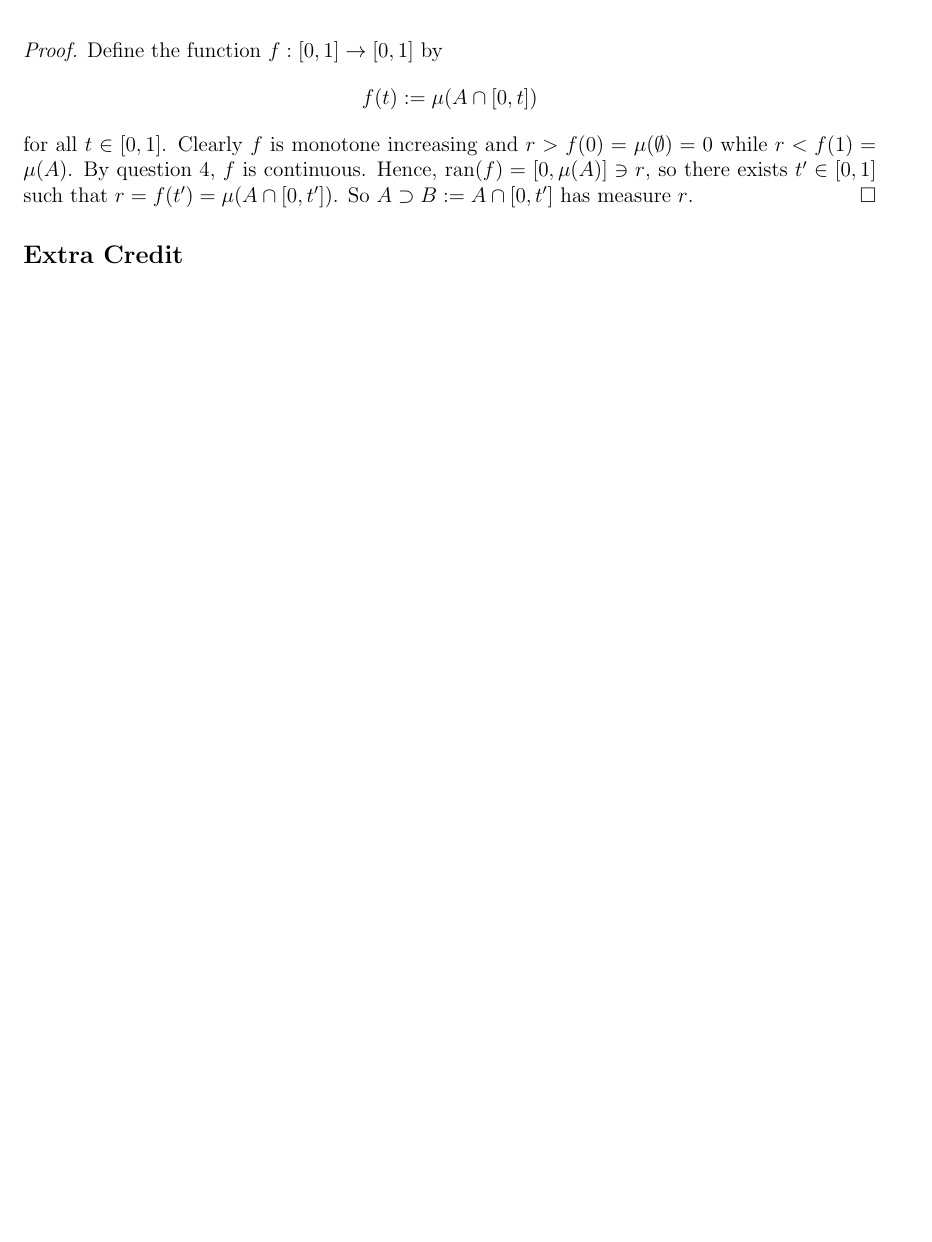
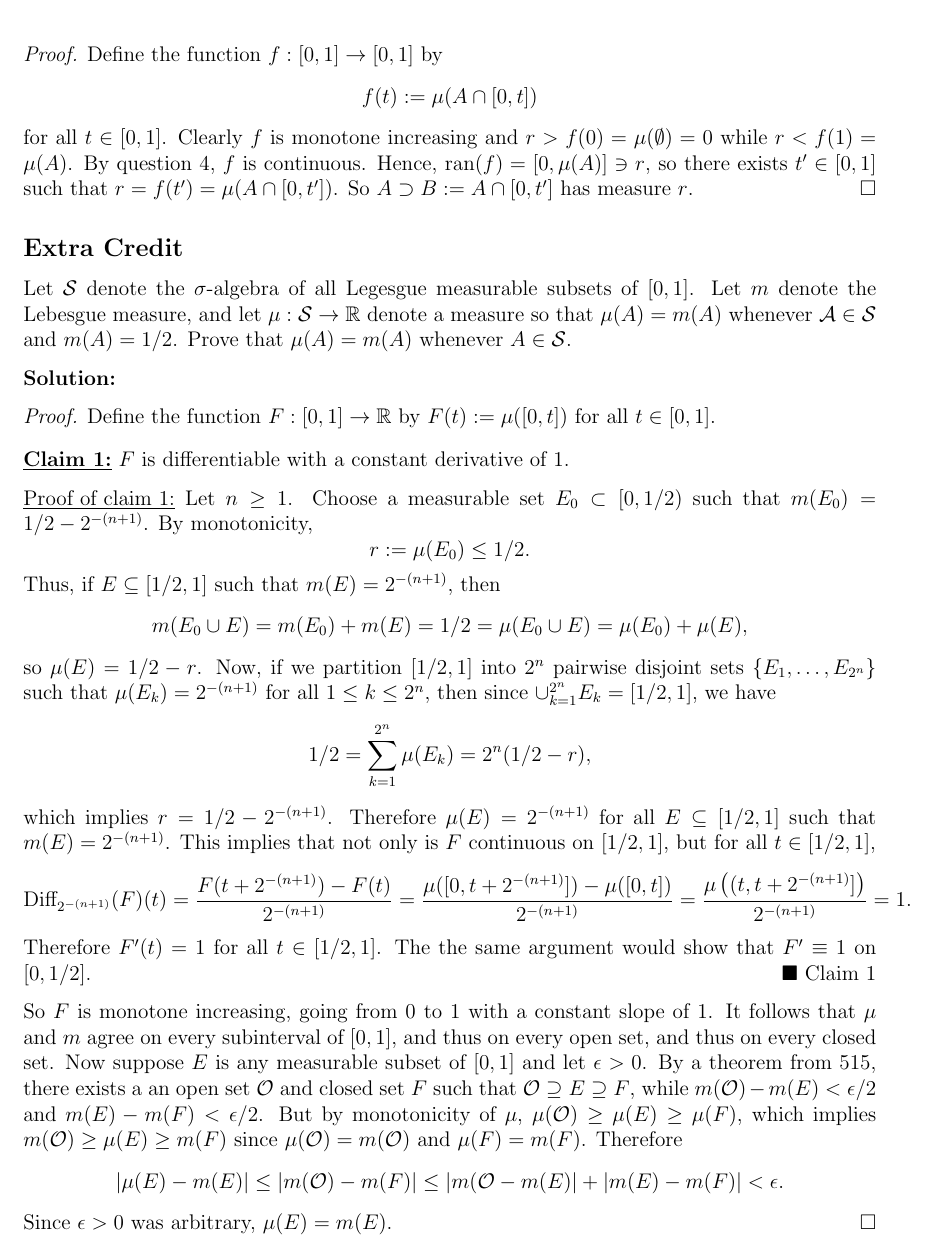
Before and after one commit to epwalsh/coursework, a LaTeX problem sheet (MATH-516/HW01_answers.tex): part of page 3 of 3, cut so that both start at the same text, the shorter picture padded with empty space. Compiled offline with pdfLaTeX.

Commit message:
finished EC

```diff
--- a/MATH-516/HW01_answers.tex
+++ b/MATH-516/HW01_answers.tex
@@ -157,5 +157,50 @@ $A \supset B := A \cap [0,t']$ has measure $r$.
 \end{Proof}
 
 \subsection*{Extra Credit}
+Let $\mathcal{S}$ denote the $\sigma$-algebra of all Legesgue measurable subsets of $[0,1]$. Let $m$ denote the Lebesgue measure, and let $\mu :
+\mathcal{S} \rightarrow \mathbb{R}$ denote a measure so that $\mu(A) = m(A)$ whenever $\mathcal{A} \in \mathcal{S}$ and $m(A) = 1/2$. Prove that
+$\mu(A) = m(A)$ whenever $A \in \mathcal{S}$.
+
+{\bf Solution:}
+
+\begin{Proof}
+Define the function $F : [0,1] \rightarrow \mathbb{R}$ by $F(t) := \mu([0,t])$ for all $t \in [0,1]$.
+
+\begin{claim}
+$F$ is differentiable with a constant derivative of 1.
+\end{claim}
+\begin{claimproof}
+Let $n \geq 1$. Choose a measurable set $E_{0} \subset [0,1/2)$ such that $m(E_{0}) = 1/2 - 2^{-(n+1)}$. By monotonicity,
+\[ r := \mu(E_{0}) \leq 1/2. \]
+Thus, if $E \subseteq [1/2,1]$ such that $m(E) = 2^{-(n+1)}$, then
+\[ m(E_{0} \cup E) = m(E_{0}) + m(E) = 1/2 = \mu(E_{0} \cup E) = \mu(E_{0}) + \mu(E), \]
+so $\mu(E) = 1/2 - r$. Now, if we partition $[1/2,1]$ into $2^{n}$ pairwise disjoint sets $\left\{ E_{1}, \hdots , E_{2^{n}} \right\}$ such that
+$\mu(E_{k}) = 2^{-(n+1)}$ for all $1 \leq k \leq 2^{n}$, then since $\cup_{k=1}^{2^{n}}E_{k} = [1/2,1]$, we have
+\[ 1/2 = \sum_{k=1}^{2^{n}}\mu(E_{k}) = 2^{n}(1/2 - r), \]
+which implies $r = 1/2 - 2^{-(n+1)}$. Therefore $\mu(E) = 2^{-(n+1)}$ for all $E \subseteq [1/2,1]$ such that $m(E) = 2^{-(n+1)}$. This implies that
+not only is $F$ continuous on $[1/2,1]$, but for all $t \in [1/2,1]$,
+\[ \text{Diff}_{2^{-(n+1)}}(F)(t) = \frac{F(t + 2^{-(n+1)}) - F(t)}{2^{-(n+1)}} = \frac{ \mu([0,t+2^{-(n+1)}]) - \mu([0,t])}{2^{-(n+1)}} =
+\frac{\mu\left( (t,t+2^{-(n+1)}] \right)}{2^{-(n+1)}} = 1. \]
+Therefore $F'(t) = 1$ for all $t \in [1/2,1]$. The the same argument would show that $F' \equiv 1$ on $[0,1/2]$.
+\end{claimproof}
+
+So $F$ is monotone increasing, going from 0 to 1 with a constant slope of 1. It follows that $\mu$ and $m$ agree on every subinterval of $[0,1]$, and
+thus on every open set, and thus on every closed set. Now suppose $E$ is any measurable subset of $[0,1]$ and let $\epsilon > 0$. By a theorem from 515, there exists a
+an open set $\mathcal{O}$ and closed set $F$ such that $\mathcal{O} \supseteq E \supseteq F$, while $m(\mathcal{O}) - m(E) < \epsilon / 2$ and $m(E) - m(F)
+< \epsilon / 2$. But by monotonicity of $\mu$, $\mu(\mathcal{O}) \geq \mu(E) \geq \mu(F)$, which implies $m(\mathcal{O}) \geq \mu(E) \geq m(F)$ since
+$\mu(\mathcal{O}) = m(\mathcal{O})$ and $\mu(F) = m(F)$. Therefore
+\[ |\mu(E) - m(E)| \leq |m(\mathcal{O}) - m(F)| \leq |m(\mathcal{O} - m(E)| + |m(E) - m(F)| < \epsilon. \]
+Since $\epsilon > 0$ was arbitrary, $\mu(E) = m(E)$.
+\end{Proof}
+
+
+
+
+
+
+
+
+
+
 
 \end{document}
```
